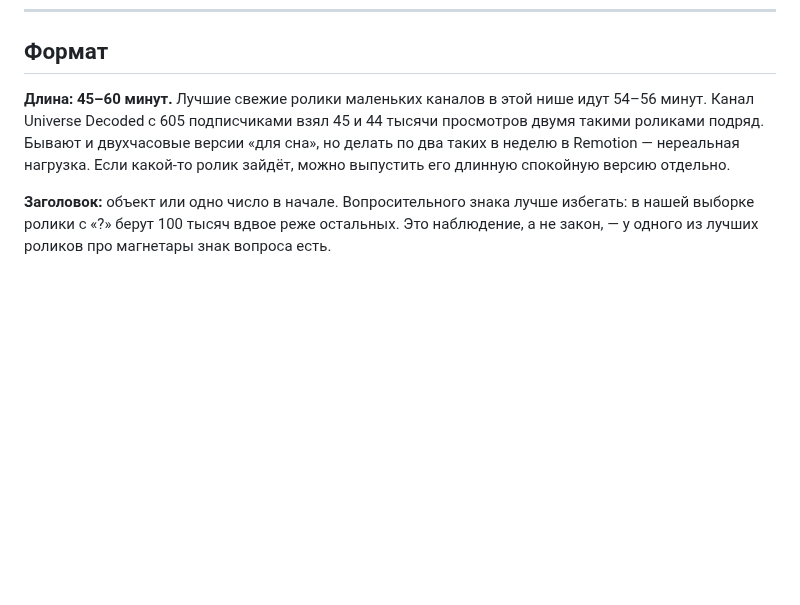
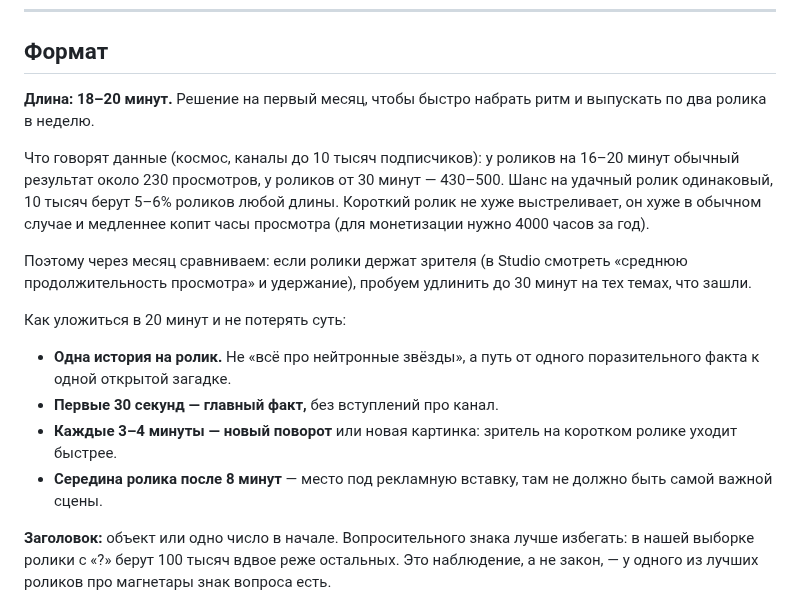
Before and after one commit to ekaterynanesterova/youtube-niche-finder, a Markdown page: docs/контент-план-октябрь.md, the part around the change. Drawn GitHub-style; blank space fills up the shorter version.

Commit message:
Контент-план: длина роликов 18–20 минут на первый месяц
Co-Authored-By: Claude Opus 5.5 <noreply@anthropic.com>
Claude-Session: https://claude.ai/code/session_017awMzFdwKrn6ndJYAYR9AX

```diff
--- a/docs/контент-план-октябрь.md
+++ b/docs/контент-план-октябрь.md
@@ -195,7 +195,17 @@
 
 ## Формат
 
-**Длина: 45–60 минут.** Лучшие свежие ролики маленьких каналов в этой нише идут 54–56 минут. Канал Universe Decoded с 605 подписчиками взял 45 и 44 тысячи просмотров двумя такими роликами подряд. Бывают и двухчасовые версии «для сна», но делать по два таких в неделю в Remotion — нереальная нагрузка. Если какой-то ролик зайдёт, можно выпустить его длинную спокойную версию отдельно.
+**Длина: 18–20 минут.** Решение на первый месяц, чтобы быстро набрать ритм и выпускать по два ролика в неделю.
+
+Что говорят данные (космос, каналы до 10 тысяч подписчиков): у роликов на 16–20 минут обычный результат около 230 просмотров, у роликов от 30 минут — 430–500. Шанс на удачный ролик одинаковый, 10 тысяч берут 5–6% роликов любой длины. Короткий ролик не хуже выстреливает, он хуже в обычном случае и медленнее копит часы просмотра (для монетизации нужно 4000 часов за год).
+
+Поэтому через месяц сравниваем: если ролики держат зрителя (в Studio смотреть «среднюю продолжительность просмотра» и удержание), пробуем удлинить до 30 минут на тех темах, что зашли.
+
+Как уложиться в 20 минут и не потерять суть:
+- **Одна история на ролик.** Не «всё про нейтронные звёзды», а путь от одного поразительного факта к одной открытой загадке.
+- **Первые 30 секунд — главный факт,** без вступлений про канал.
+- **Каждые 3–4 минуты — новый поворот** или новая картинка: зритель на коротком ролике уходит быстрее.
+- **Середина ролика после 8 минут** — место под рекламную вставку, там не должно быть самой важной сцены.
 
 **Заголовок:** объект или одно число в начале. Вопросительного знака лучше избегать: в нашей выборке ролики с «?» берут 100 тысяч вдвое реже остальных. Это наблюдение, а не закон, — у одного из лучших роликов про магнетары знак вопроса есть.
 
```
